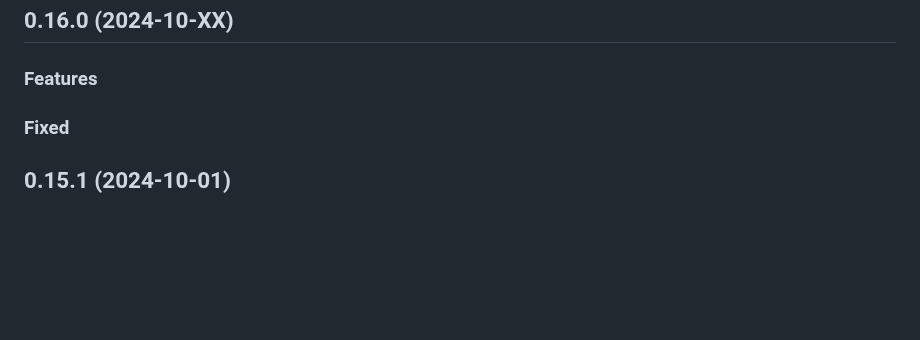
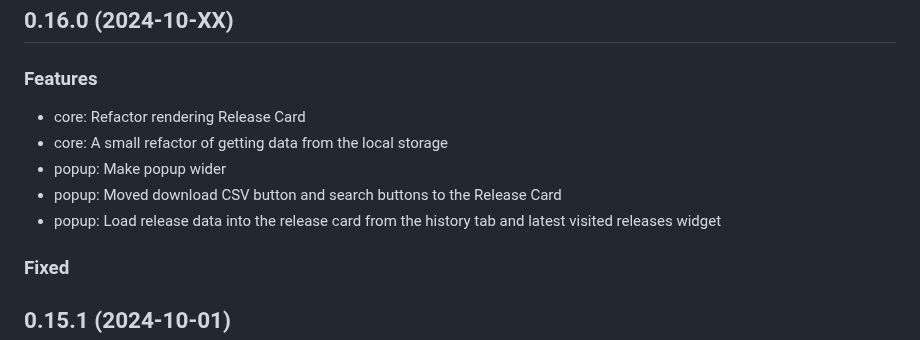
Before and after one commit to Serhii-DV/bandcamp-to-discogs, a Markdown page: CHANGELOG.md, the part around the change. GitHub-like rendering; blank space fills up the shorter version.

Commit message:
Updated changelog

```diff
--- a/CHANGELOG.md
+++ b/CHANGELOG.md
@@ -3,6 +3,12 @@
 ## 0.16.0 (2024-10-XX)
 
 ### Features
+
+- core: Refactor rendering Release Card
+- core: A small refactor of getting data from the local storage
+- popup: Make popup wider
+- popup: Moved download CSV button and search buttons to the Release Card
+- popup: Load release data into the release card from the history tab and latest visited releases widget
 
 ### Fixed
 
```
